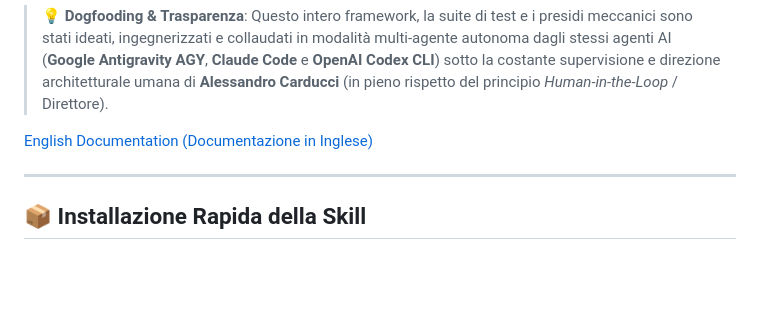
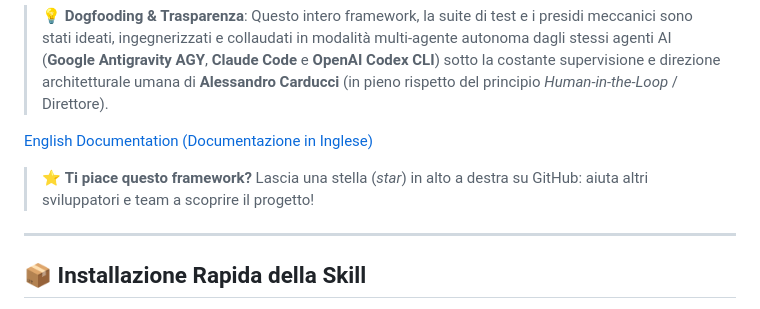
Before and after one commit to acarducci65-svg/vibe-multiagent-public, a Markdown page: README.md, the part around the change. Rendered like a GitHub page; blank space fills up the shorter version.

Commit message:
docs: aggiungi invito alla stella su GitHub

```diff
--- a/README.md
+++ b/README.md
@@ -18,6 +18,8 @@
 > 💡 **Dogfooding & Trasparenza**: Questo intero framework, la suite di test e i presidi meccanici sono stati ideati, ingegnerizzati e collaudati in modalità multi-agente autonoma dagli stessi agenti AI (**Google Antigravity AGY**, **Claude Code** e **OpenAI Codex CLI**) sotto la costante supervisione e direzione architetturale umana di **Alessandro Carducci** (in pieno rispetto del principio *Human-in-the-Loop* / Direttore).
 
 [English Documentation (Documentazione in Inglese)](README.en.md)
+
+> ⭐ **Ti piace questo framework?** Lascia una stella (*star*) in alto a destra su GitHub: aiuta altri sviluppatori e team a scoprire il progetto!
 
 ---
 
```
Also changed, not shown: README.en.md (+2 -0 lines).
